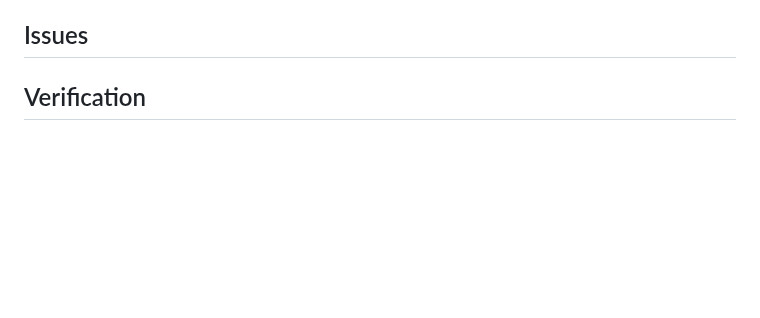
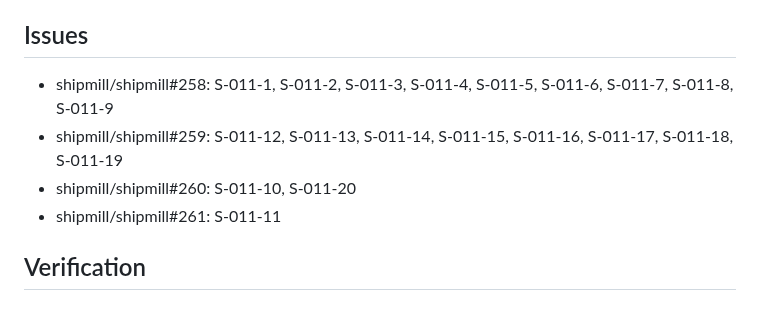
Before and after one commit to romamo/release-lanes, a Markdown page: docs/specs/011-status-fix.md, the part around the change. Drawn GitHub-style; blank space fills up the shorter version.

Commit message:
Specs 011 and 012: record their build issues
Co-Authored-By: Claude Opus 5.5 <noreply@anthropic.com>

```diff
--- a/docs/specs/011-status-fix.md
+++ b/docs/specs/011-status-fix.md
@@ -240,4 +240,9 @@ waiting it is unchanged.
 
 ## Issues
 
+- shipmill/shipmill#258: S-011-1, S-011-2, S-011-3, S-011-4, S-011-5, S-011-6, S-011-7, S-011-8, S-011-9
+- shipmill/shipmill#259: S-011-12, S-011-13, S-011-14, S-011-15, S-011-16, S-011-17, S-011-18, S-011-19
+- shipmill/shipmill#260: S-011-10, S-011-20
+- shipmill/shipmill#261: S-011-11
+
 ## Verification
```
Also changed, not shown: docs/specs/012-app-identity-every-session.md (+4 -0 lines).
